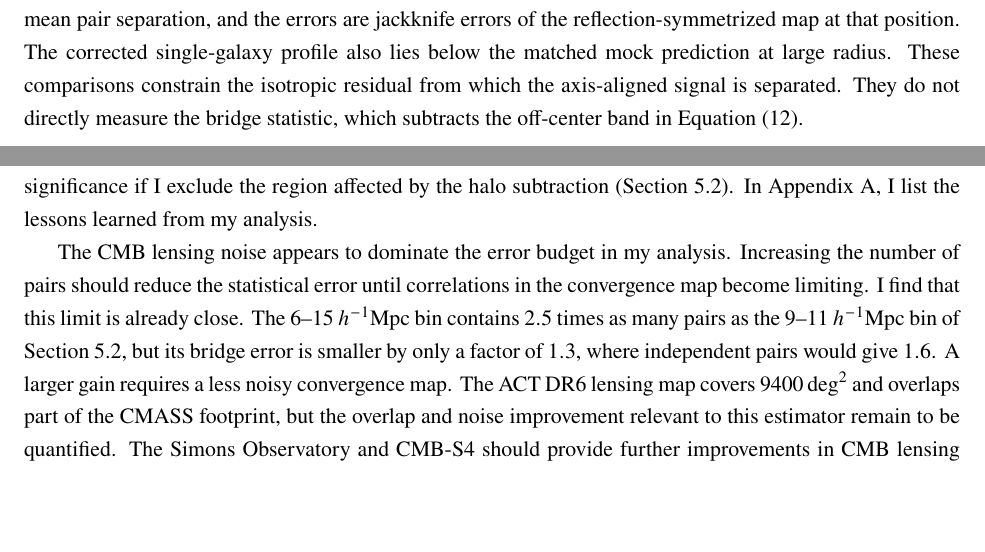
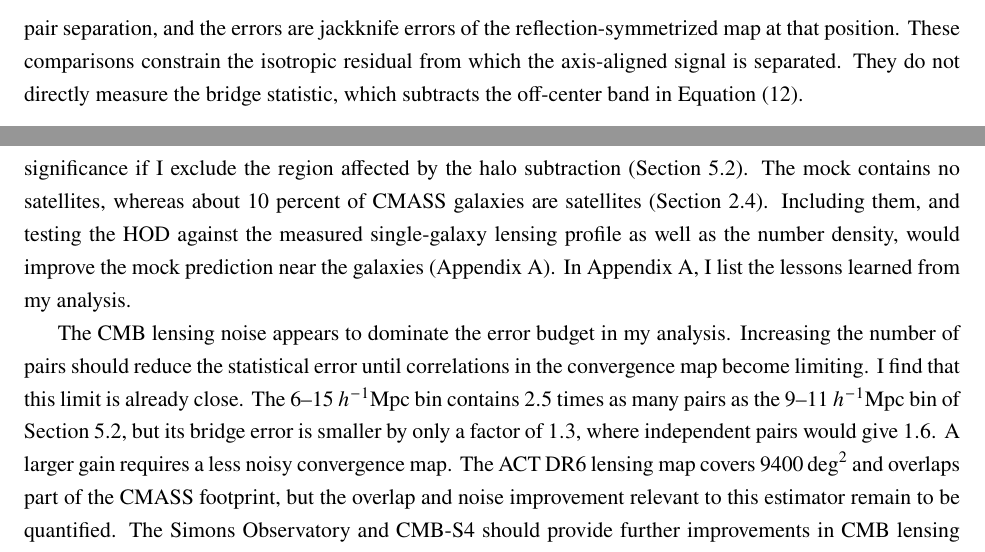
Before and after one commit to carolinewu327/astrophysics, a LaTeX document (paper/sts/report.tex): two parts of pages 16 and 19 of 24, joined at a grey line, cut so that both start at the same text, the shorter picture padded with empty space. Compiled offline with pdfLaTeX; a missing bibliography style is replaced by a similar one.

Commit message:
report: summary returns to the missing satellites; drop unverified single-profile sentence

```diff
--- a/paper/sts/report.tex
+++ b/paper/sts/report.tex
@@ -783,9 +783,6 @@ $\left(0.15,\ 0.12,\ 0.07\right)\times10^{-3}$, each with a block-jackknife
 error of $0.24\times10^{-3}$. The position is half the mean
 pair separation, and the errors are jackknife errors of the
 reflection-symmetrized map at that position.
-The corrected single-galaxy profile also lies below
-the matched mock prediction at large radius.
-% CHECK: fit_sim_template.py docstring; compare_boss_mock_profile.py retracted earlier significance values.
 These comparisons constrain the isotropic residual from which the
 axis-aligned signal is separated. They do not directly measure the bridge
 statistic, which subtracts the off-center band in Equation~(\ref{eq:band}).
@@ -905,7 +902,7 @@ In the residual map, which shows the difference between the matter distribution
 
 The quadrupole pattern is not seen in \citet{deGraaff2019} with a similar CMB lensing stacking analysis. This may be related to their construction of the control pair $\kappa$ map. Instead of superposition of the $\kappa$ profile around single galaxies, they derive their control map effectively from averaging the pair $\kappa$ over a certain range. Such a control map tends to suppress the relatively weak quadrupole pattern. The weak lensing analysis of matter distribution around galaxy pairs in \citet{EppsHudson2017} does not reveal the quadrupole pattern, either. It may be buried in the noise or systematics in the weak lensing analysis. As a comparison, their filament detection results are not supported by \citet{Xia2020}, with an increased sample of source galaxies for weak lensing.
 
-I construct a band profile from the residual map by taking the difference between the average profile near the pair connection line and the offset from the connection line in the perpendicular direction. The band profile serves to quantify the appearance of filaments. In the band profiles of the $4$--$6$ and $6$--$15\,\hinvMpc$ bins, there appears to be a coherent excess between the two galaxies, signaling the filament, while in the $15$--$25\,\hinvMpc$ bin the observed excess is concentrated near the galaxy positions. The amplitude of the excess broadly agrees with the simulation model. When the jackknife covariance is accounted for, the bridge excess is $2.4\sigma$ in the $6$--$15\,\hinvMpc$ bin and consistent with zero in the other two, and it lacks statistical significance if I exclude the region affected by the halo subtraction (Section~\ref{sec:robust}). In Appendix~\ref{sec:appendix}, I list the lessons learned from my analysis.
+I construct a band profile from the residual map by taking the difference between the average profile near the pair connection line and the offset from the connection line in the perpendicular direction. The band profile serves to quantify the appearance of filaments. In the band profiles of the $4$--$6$ and $6$--$15\,\hinvMpc$ bins, there appears to be a coherent excess between the two galaxies, signaling the filament, while in the $15$--$25\,\hinvMpc$ bin the observed excess is concentrated near the galaxy positions. The amplitude of the excess broadly agrees with the simulation model. When the jackknife covariance is accounted for, the bridge excess is $2.4\sigma$ in the $6$--$15\,\hinvMpc$ bin and consistent with zero in the other two, and it lacks statistical significance if I exclude the region affected by the halo subtraction (Section~\ref{sec:robust}). The mock contains no satellites, whereas about 10 percent of CMASS galaxies are satellites (Section~\ref{sec:sim}). Including them, and testing the HOD against the measured single-galaxy lensing profile as well as the number density, would improve the mock prediction near the galaxies (Appendix~\ref{sec:appendix}). In Appendix~\ref{sec:appendix}, I list the lessons learned from my analysis.
 
 %\textbf{Prospects.}
 The CMB lensing noise appears to dominate the error budget in my analysis.
```
